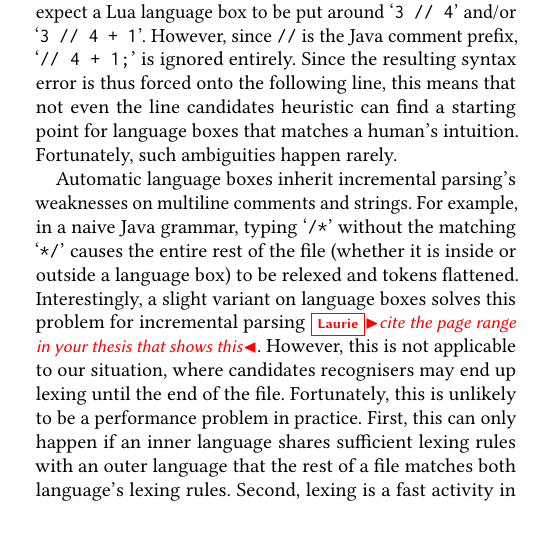
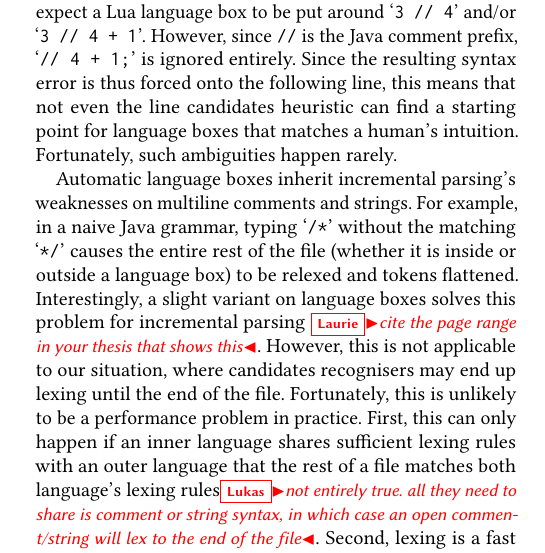
Before and after one commit to softdevteam/auto_lbox_paper, a LaTeX paper (auto_lbox.tex): part of one column of page 9 of 13, cut so that both start at the same text, the shorter picture padded with empty space. Compiled offline with pdfLaTeX.

Commit message:
Add a comment

```diff
--- a/auto_lbox.tex
+++ b/auto_lbox.tex
@@ -1056,7 +1056,8 @@ this}. However, this is not applicable to our situation, where candidates
 recognisers may end up lexing until the end of the file. Fortunately, this is
 unlikely to be a performance problem in practice. First, this can only happen
 if an inner language shares sufficient lexing rules with an outer language that
-the rest of a file matches both language's lexing rules. Second, lexing is a
+the rest of a file matches both language's lexing rules\lukas{not entirely true. all they need to
+share is comment or string syntax, in which case an open comment/string will lex to the end of the file}. Second, lexing is a
 fast activity in general, and particularly fast in the recogniser because we
 are not altering the parse tree in any way.
 
```
